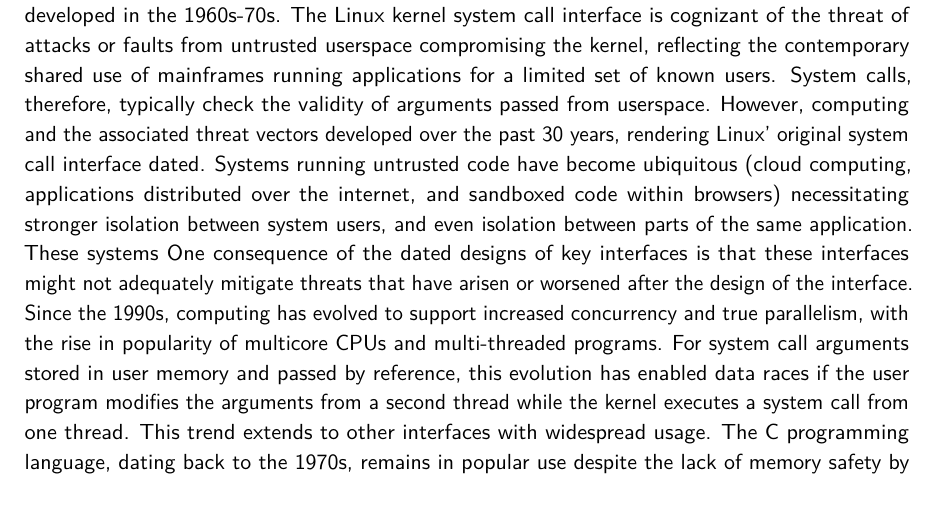
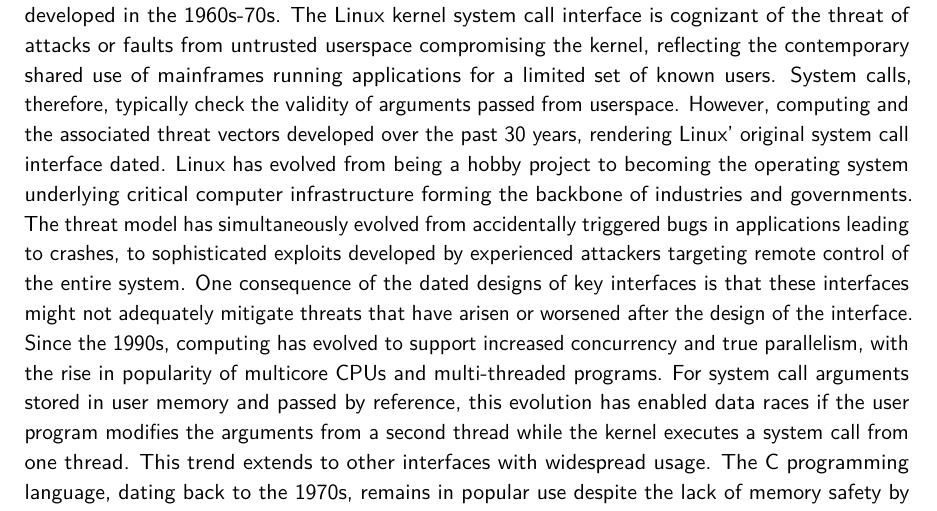
Before and after one commit to atrib/thesis, a LaTeX thesis (draft/thesis.tex, which reads chapters/intro.tex): part of page 22 of 183, cut so that both start at the same text. Compiled offline with pdfLaTeX.

Commit message:
Fixing intro

```diff
--- a/chapters/intro.tex
+++ b/chapters/intro.tex
@@ -112,11 +112,13 @@
 from userspace.
 However, computing and the associated threat vectors developed over the
 past 30 years, rendering Linux' original system call interface dated.
-Systems running untrusted code have become ubiquitous
-(cloud computing, applications distributed over the internet, and
-sandboxed code within browsers) necessitating stronger isolation between
-system users, and even isolation between parts of the same application.
-These systems
+Linux has evolved from being a hobby project to becoming the operating system
+underlying critical computer infrastructure forming the backbone of industries
+and governments.
+The threat model has simultaneously evolved from
+accidentally triggered bugs in applications leading to crashes,
+to sophisticated exploits developed by experienced attackers targeting remote
+control of the entire system.
 One consequence of the dated designs of key interfaces is that these interfaces
 might not adequately mitigate threats
 that have arisen or worsened after the design of the interface.
```
